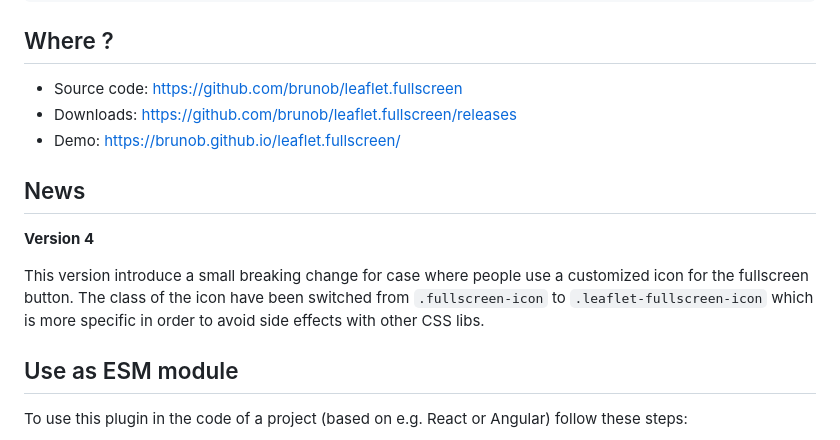
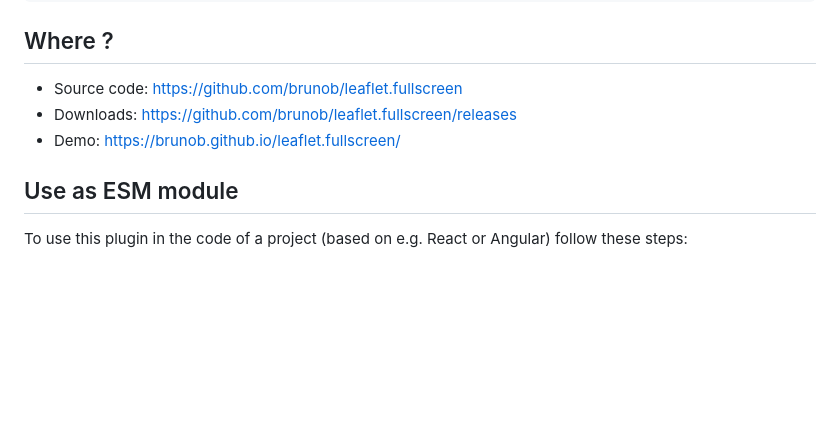
Before and after one commit to brunob/leaflet.fullscreen, a Markdown page: README.md, the part around the change. Rendered like a GitHub page; blank space fills up the shorter version.

Commit message:
docs(changelog): remove news section now we hage a changelog

```diff
--- a/README.md
+++ b/README.md
@@ -67,12 +67,6 @@ map.toggleFullscreen();
 - Downloads: <https://github.com/brunob/leaflet.fullscreen/releases>
 - Demo: <https://brunob.github.io/leaflet.fullscreen/>
 
-## News
-
-**Version 4**
-
-This version introduce a small breaking change for case where people use a customized icon for the fullscreen button. The class of the icon have been switched from `.fullscreen-icon` to `.leaflet-fullscreen-icon` which is more specific in order to avoid side effects with other CSS libs.
-
 ## Use as ESM module
 
 To use this plugin in the code of a project (based on e.g. React or Angular) follow these steps:
```
